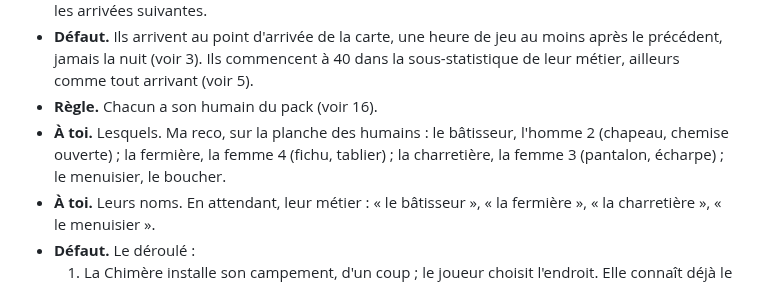
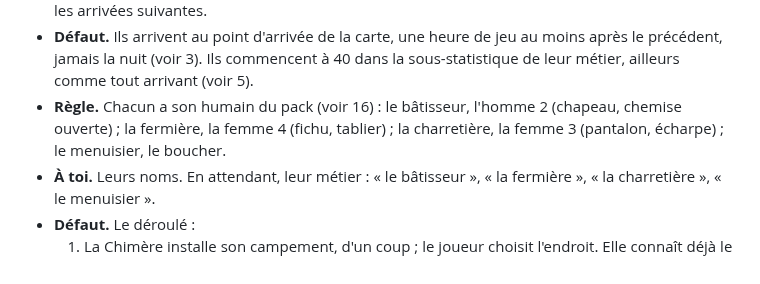
Before and after one commit to SNZMTO/DIciELa, a Markdown page: Docs/GDD.md, the part around the change. Drawn GitHub-style.

```diff
--- a/Docs/GDD.md
+++ b/Docs/GDD.md
@@ -253,9 +253,8 @@
   aucun champ ne tourne) : il leur faut seulement un lit. La règle de la nourriture vaut pour les arrivées suivantes.
 - **Défaut.** Ils arrivent au point d'arrivée de la carte, une heure de jeu au moins après le précédent, jamais la
   nuit (voir 3). Ils commencent à 40 dans la sous-statistique de leur métier, ailleurs comme tout arrivant (voir 5).
-- **Règle.** Chacun a son humain du pack (voir 16).
-- **À toi.** Lesquels. Ma reco, sur la planche des humains : le bâtisseur, l'homme 2 (chapeau, chemise ouverte) ; la
-  fermière, la femme 4 (fichu, tablier) ; la charretière, la femme 3 (pantalon, écharpe) ; le menuisier, le boucher.
+- **Règle.** Chacun a son humain du pack (voir 16) : le bâtisseur, l'homme 2 (chapeau, chemise ouverte) ; la fermière,
+  la femme 4 (fichu, tablier) ; la charretière, la femme 3 (pantalon, écharpe) ; le menuisier, le boucher.
 - **À toi.** Leurs noms. En attendant, leur métier : « le bâtisseur », « la fermière », « la charretière », « le
   menuisier ».
 - **Défaut.** Le déroulé :
```
Also changed, not shown: Docs/ALBUM.md (+11 -0 lines), Docs/DECISIONS.md (+2 -1 lines), Docs/Album/2026-10-02_etape-36_premiers-habitants.jpg (added), Docs/Album/2026-10-02_etape-36_vue-temoin.jpg (added).
